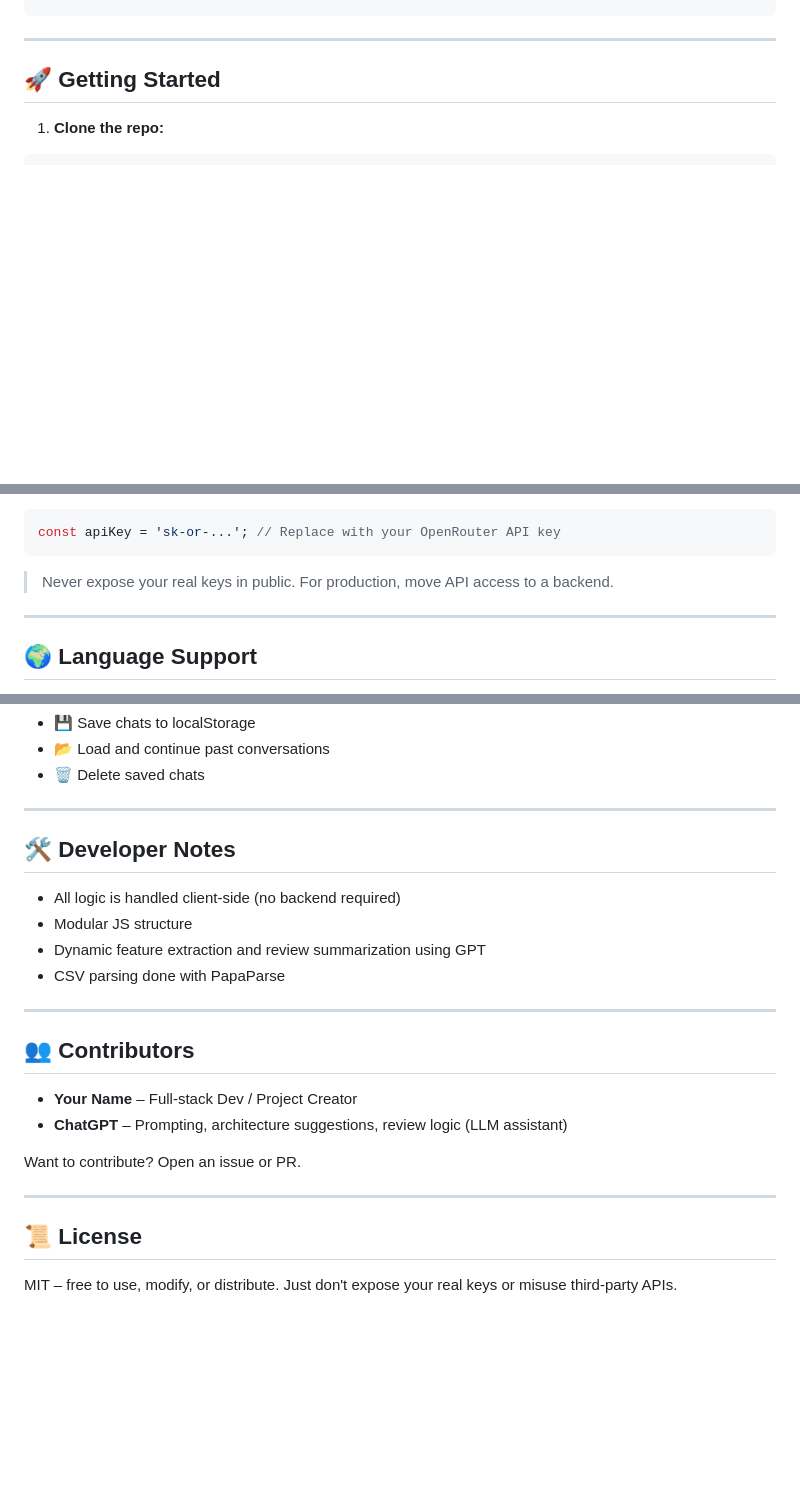
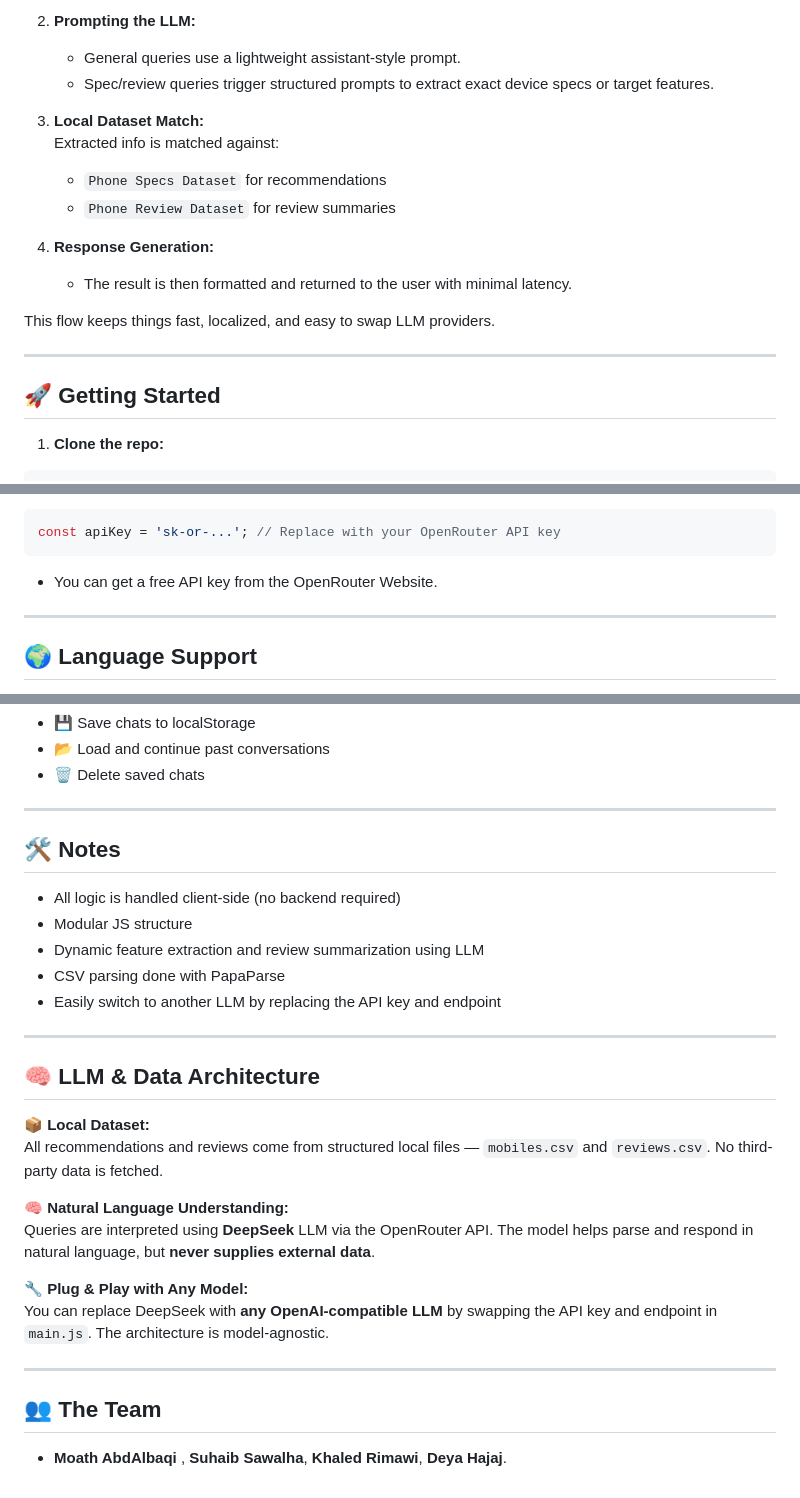
Before and after one commit to SuperMoathx7/NLP, a Markdown page: README.md, 3 parts joined by grey strips. Drawn GitHub-style; blank space fills up the shorter version.

````diff
--- a/README.md
+++ b/README.md
@@ -43,3 +57,16 @@ An interactive web-based chatbot that gives personalized phone recommendations a
+2. **Prompting the LLM:**
+   - General queries use a lightweight assistant-style prompt.
+   - Spec/review queries trigger structured prompts to extract exact device specs or target features.
+
+3. **Local Dataset Match:**
+   Extracted info is matched against:
+   - `Phone Specs Dataset` for recommendations
+   - `Phone Review Dataset` for review summaries
+
+4. **Response Generation:**
+   - The result is then formatted and returned to the user with minimal latency.
+
+This flow keeps things fast, localized, and easy to swap LLM providers.
 
 ---
 
@@ -70,9 +97,7 @@ Replace the `apiKey` in `main.js`:
 ```js
 const apiKey = 'sk-or-...'; // Replace with your OpenRouter API key
 ```
-
-> Never expose your real keys in public. For production, move API access to a backend.
-
+* You can get a free API key from the OpenRouter Website.
 ---
 
 ## 🌍 Language Support
@@ -98,24 +123,29 @@ Switch between English and Arabic using the buttons at the top of the UI. The la
 
 ---
 
-## 🛠️ Developer Notes
+## 🛠️ Notes
 
 - All logic is handled client-side (no backend required)
 - Modular JS structure
-- Dynamic feature extraction and review summarization using GPT
+- Dynamic feature extraction and review summarization using LLM
 - CSV parsing done with PapaParse
+- Easily switch to another LLM by replacing the API key and endpoint
 
 ---
 
-## 👥 Contributors
+## 🧠 LLM & Data Architecture
 
-- **Your Name** – Full-stack Dev / Project Creator
-- **ChatGPT** – Prompting, architecture suggestions, review logic (LLM assistant)
+📦 **Local Dataset:**
+All recommendations and reviews come from structured local files — `mobiles.csv` and `reviews.csv`. No third-party data is fetched.
 
-Want to contribute? Open an issue or PR.
+🧠 **Natural Language Understanding:**
+Queries are interpreted using **DeepSeek** LLM via the OpenRouter API. The model helps parse and respond in natural language, but **never supplies external data**.
+
+🔧 **Plug & Play with Any Model:**
+You can replace DeepSeek with **any OpenAI-compatible LLM** by swapping the API key and endpoint in `main.js`. The architecture is model-agnostic.
 
 ---
 
-## 📜 License
+## 👥 The Team
 
-MIT – free to use, modify, or distribute. Just don't expose your real keys or misuse third-party APIs.
+- **Moath AbdAlbaqi** , **Suhaib Sawalha**, **Khaled Rimawi**, **Deya Hajaj**.
````
Also changed, not shown: other parts of README.md (+23 -9 lines).
